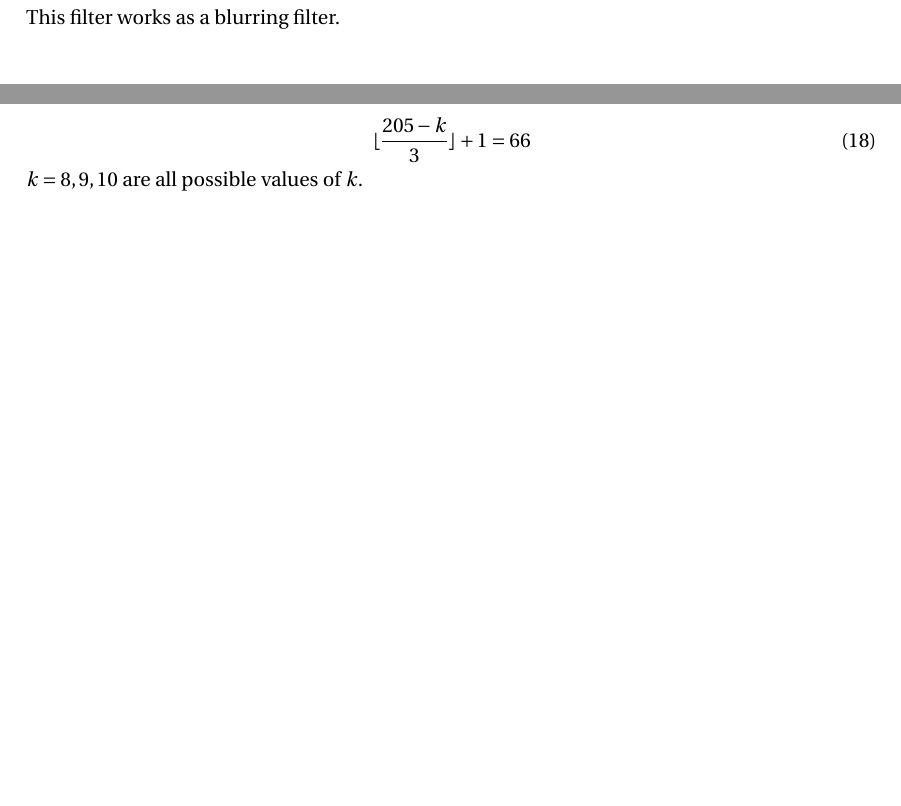
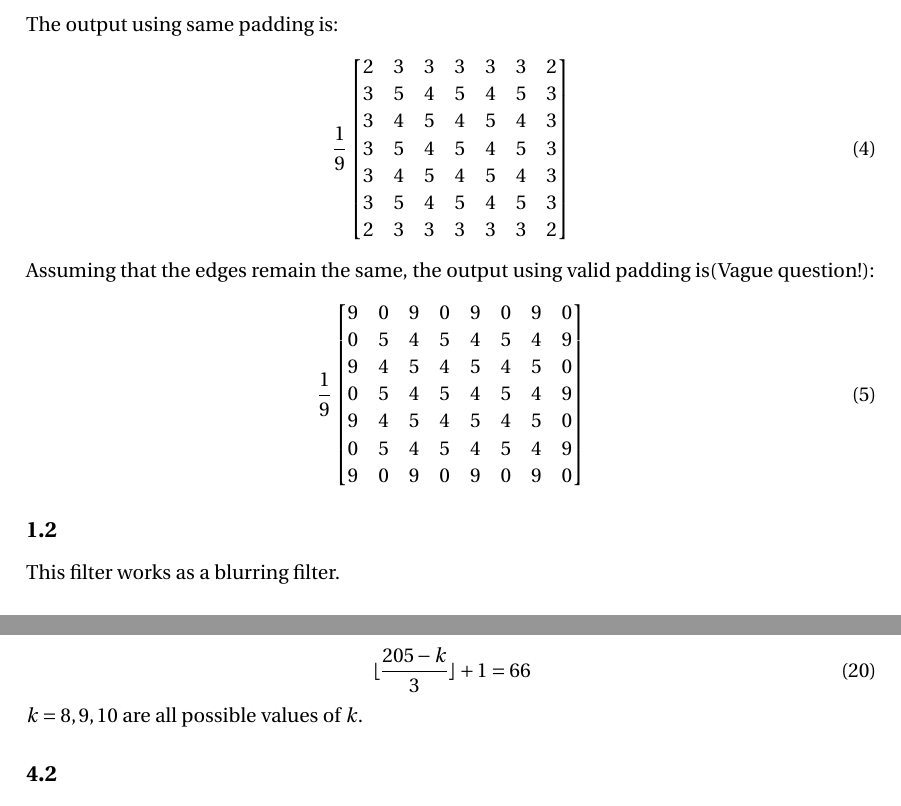
Before and after one commit to saeedzou/Deep-Learning-Assignments-2022, a LaTeX problem sheet (Assignment 3/Theoretical/HW3-Saeedreza_Zouashkiani-400206262.tex): two parts of pages 2 and 3 of 4 before the commit and two parts of pages 2 and 4 of 4 after it, joined at a grey line, cut at the place of the change, the shorter picture padded with empty space. Compiled offline with pdfLaTeX.

Commit message:
Update q1 convolution type

```diff
--- a/Assignment 3/Theoretical/HW3-Saeedreza_Zouashkiani-400206262.tex
+++ b/Assignment 3/Theoretical/HW3-Saeedreza_Zouashkiani-400206262.tex
@@ -92,6 +92,35 @@ is:
 4 & 5 & 4 & 5 & 4 & 5 \\
 \end{bmatrix}
 \end{equation}
+The output using same padding is:
+\begin{equation}
+\frac{1}{9}
+\begin{bmatrix}
+2 & 3 & 3 & 3 & 3 & 3 & 2\\
+3 & 5 & 4 & 5 & 4 & 5 & 3\\
+3 & 4 & 5 & 4 & 5 & 4 & 3\\
+3 & 5 & 4 & 5 & 4 & 5 & 3\\
+3 & 4 & 5 & 4 & 5 & 4 & 3\\
+3 & 5 & 4 & 5 & 4 & 5 & 3\\
+2 & 3 & 3 & 3 & 3 & 3 & 2\\
+\end{bmatrix}
+\end{equation}
+Assuming that the edges remain the same, the output using valid padding is(Vague question!):
+\begin{equation}
+\frac{1}{9}
+\begin{bmatrix}
+9 & 0 & 9 & 0 & 9 & 0 & 9 & 0\\
+0 & 5 & 4 & 5 & 4 & 5 & 4 & 9\\
+9 & 4 & 5 & 4 & 5 & 4 & 5 & 0\\
+0 & 5 & 4 & 5 & 4 & 5 & 4 & 9\\
+9 & 4 & 5 & 4 & 5 & 4 & 5 & 0\\
+0 & 5 & 4 & 5 & 4 & 5 & 4 & 9\\
+9 & 0 & 9 & 0 & 9 & 0 & 9 & 0\\
+\end{bmatrix}
+\end{equation}
+
+
+
 \subsection{} %1.2
 This filter works as a blurring filter.
 \section{} %2
```
Also changed, not shown: Assignment 3/Theoretical/HW3-Saeedreza_Zouashkiani-400206262.pdf.
